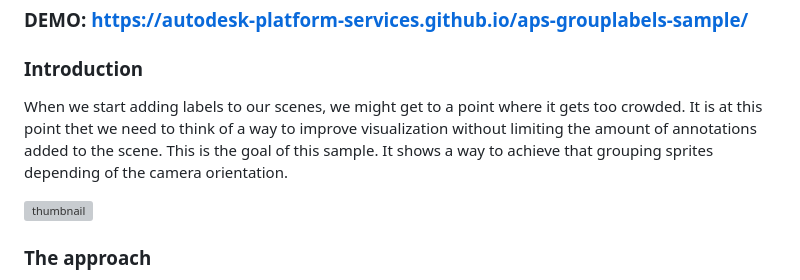
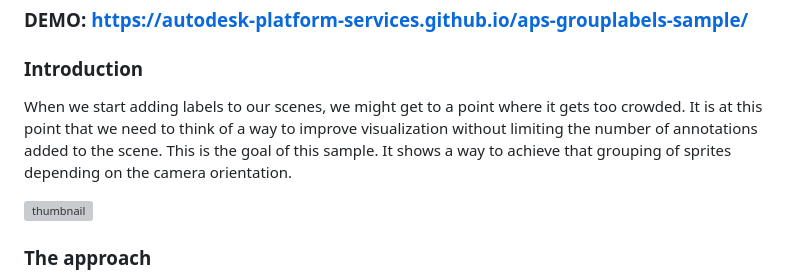
Before and after one commit to autodesk-platform-services/aps-labelscluster-sample, a Markdown page: README.md, the part around the change. Drawn GitHub-style; grey boxes are pictures that could not be loaded.

```diff
--- a/README.md
+++ b/README.md
@@ -6,9 +6,7 @@ This sample demonstrates how to group sprites to improve visualization in contex
 
 ### Introduction
 
-When we start adding labels to our scenes, we might get to a point where it gets too crowded.
-It is at this point thet we need to think of a way to improve visualization without limiting the amount of annotations added to the scene.
-This is the goal of this sample. It shows a way to achieve that grouping sprites depending of the camera orientation.
+When we start adding labels to our scenes, we might get to a point where it gets too crowded. It is at this point that we need to think of a way to improve visualization without limiting the number of annotations added to the scene. This is the goal of this sample. It shows a way to achieve that grouping of sprites depending on the camera orientation.
 
 ![thumbnail](./assets/thumbnail.gif)
 
```
